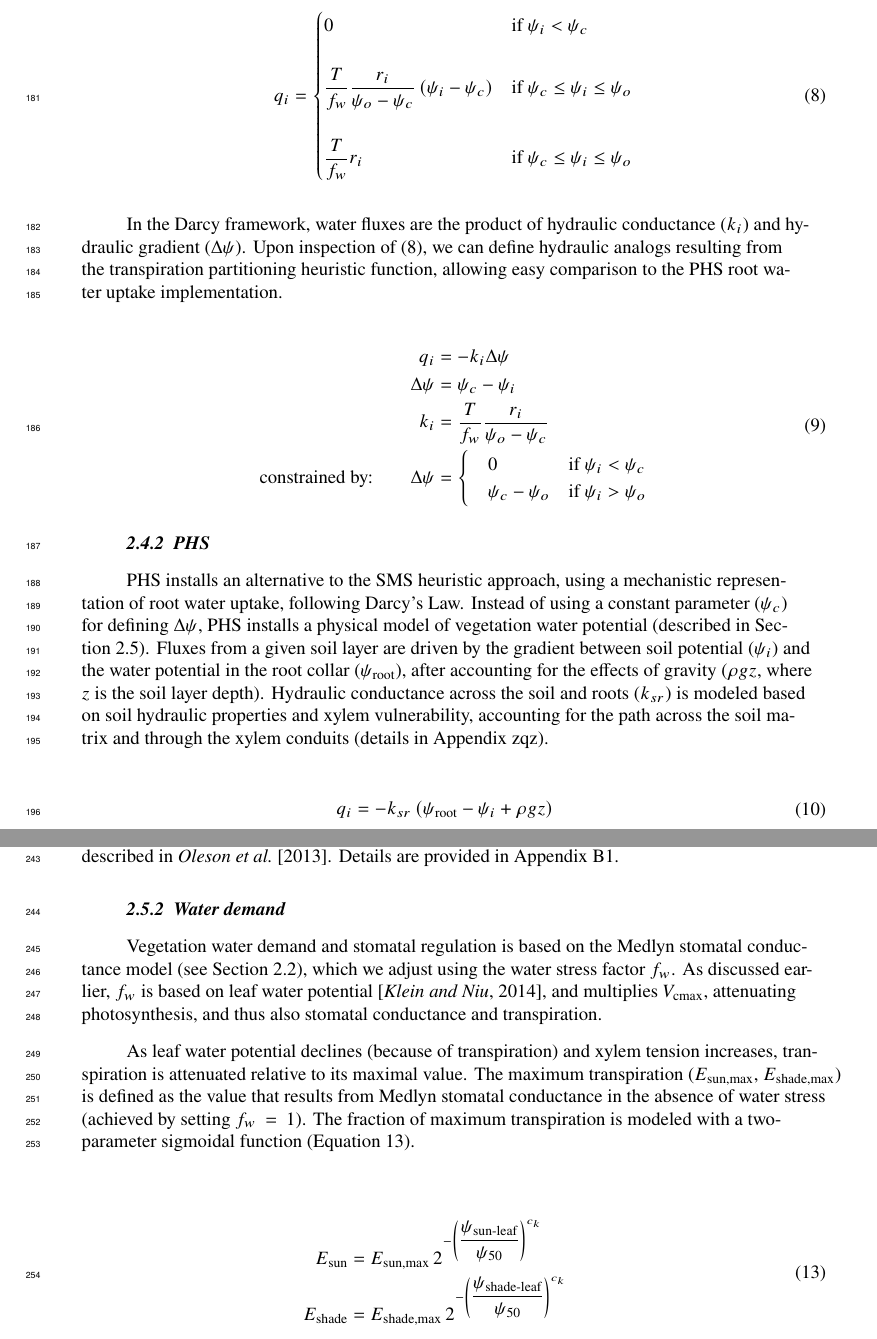
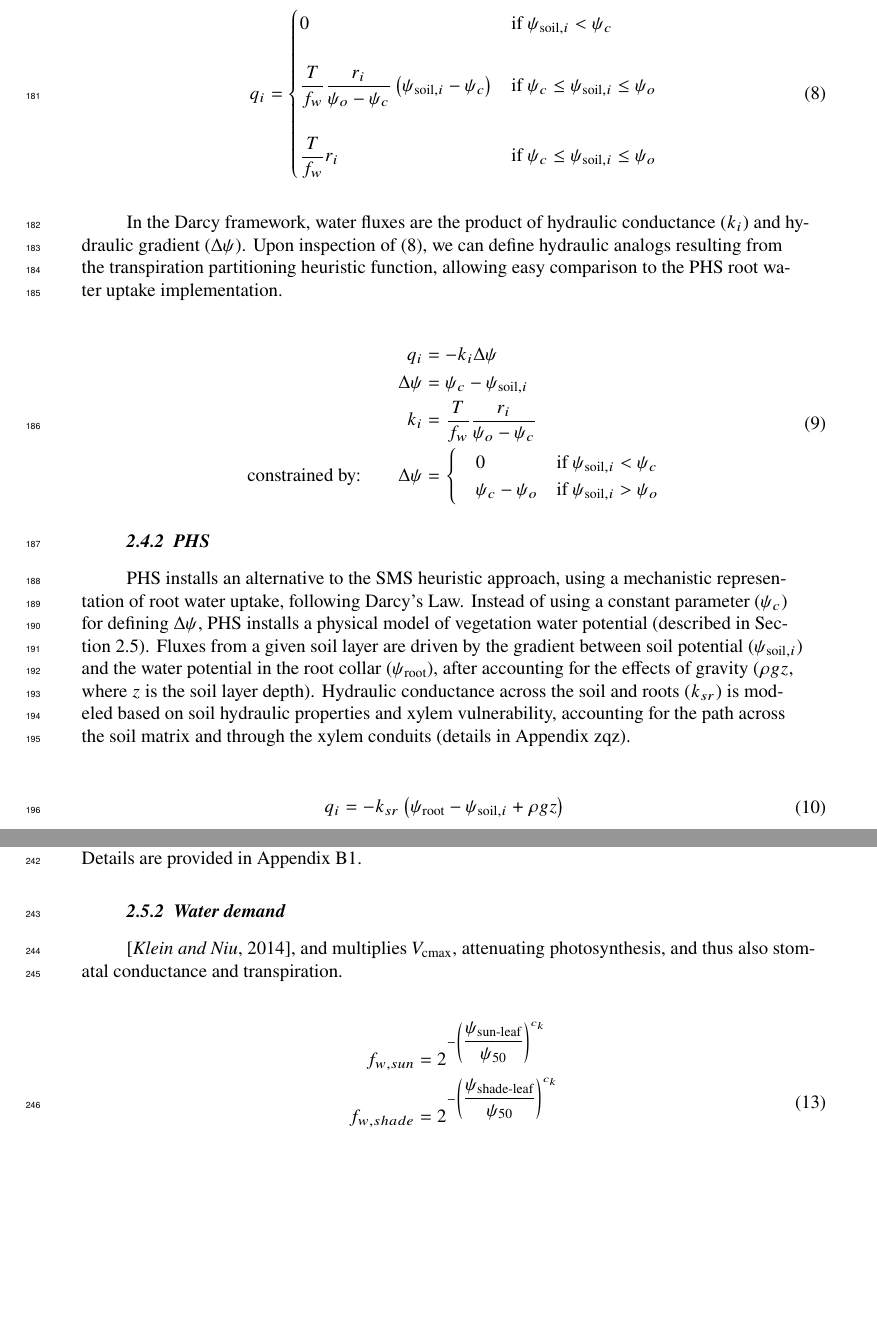
Before and after one commit to djk2120/james, a LaTeX document (ms/james.tex): two parts of pages 6 and 8 of 49, joined at a grey line, cut so that both start at the same text, the shorter picture padded with empty space. Compiled offline with pdfLaTeX.

Commit message:
need to rewrite water demand

```diff
--- a/ms/james.tex
+++ b/ms/james.tex
@@ -216,11 +216,11 @@ SAY IN WHICH SECTION WE WILL FINE EACH PART
     q_i =
     \begin{cases}
     \label{eq:btrwu}
-    0    & \text{if } \psi_i<\psi_{c}  \\
+    0    & \text{if } \psi_{\text{soil},i}<\psi_{c}  \\
     \\[1pt]
-        \dfrac{T}{f_w} \dfrac{r_i}{\psi_{o}-\psi_{c}} \left(\psi_i-\psi_{c} \right)     & \text{if } \psi_{c} \le \psi_i \le \psi_{o} \\
+        \dfrac{T}{f_w} \dfrac{r_i}{\psi_{o}-\psi_{c}} \left(\psi_{\text{soil},i}-\psi_{c} \right)     & \text{if } \psi_{c} \le \psi_{\text{soil},i} \le \psi_{o} \\
     \\[1pt]
-    \dfrac{T}{f_w} r_i    & \text{if } \psi_{c} \le \psi_i \le \psi_{o}
+    \dfrac{T}{f_w} r_i    & \text{if } \psi_{c} \le \psi_{\text{soil},i} \le \psi_{o}
     \end{cases}
     \end{equation}
     \end{linenomath*}
@@ -232,13 +232,13 @@ SAY IN WHICH SECTION WE WILL FINE EACH PART
     \begin{linenomath*}
     \begin{equation} \begin{aligned}
     q_i &= -k_i\Delta\psi \\
-    \Delta\psi &=  \psi_{c}-\psi_i \\
+    \Delta\psi &=  \psi_{c}-\psi_{\text{soil},i} \\
     k_i &= \dfrac{T}{f_w} \dfrac{r_i}{\psi_{o}-\psi_{c}} \\
     \mbox{constrained by:} \qquad
     \Delta\psi &=
     \begin{cases}
-    0                          & \text{if } \psi_i<\psi_{c}  \\
-    \psi_{c}-\psi_{o} & \text{if } \psi_i>\psi_{o}
+    0                          & \text{if } \psi_{\text{soil},i}<\psi_{c}  \\
+    \psi_{c}-\psi_{o} & \text{if } \psi_{\text{soil},i}>\psi_{o}
     \label{kb}
     \end{cases}
     \end{aligned}\end{equation}
@@ -249,7 +249,7 @@ SAY IN WHICH SECTION WE WILL FINE EACH PART
 
     PHS installs an alternative to the SMS heuristic approach, using a mechanistic representation of root water uptake, following Darcy's Law.
     Instead of using a constant parameter ($\psi_c$) for defining $\Delta\psi$, PHS installs a physical model of vegetation water potential (described in Section \ref{sect:vwp}).
-    Fluxes from a given soil layer are driven by the gradient between soil potential ($\psi_i$) and the water potential in the root collar ($\psi_{\text{root}}$),
+    Fluxes from a given soil layer are driven by the gradient between soil potential ($\psi_{\text{soil},i}$) and the water potential in the root collar ($\psi_{\text{root}}$),
     after accounting for the effects of gravity ($\rho g z$, where $z$ is the soil layer depth).
     Hydraulic conductance across the soil and roots ($k_{sr}$) is modeled based on soil hydraulic properties and xylem vulnerability,
     accounting for the path across the soil matrix and through the xylem conduits (details in Appendix zqz).
@@ -257,7 +257,7 @@ SAY IN WHICH SECTION WE WILL FINE EACH PART
     \begin{linenomath*}
     \begin{equation}
         \begin{aligned}
-    q_i &= -k_{sr}  \left(\psi_{\text{root}}-\psi_{i}+\rho g z\right)
+    q_i &= -k_{sr}  \left(\psi_{\text{root}}-\psi_{\text{soil},i}+\rho g z\right)
     \label{phs:sink}
     \end{aligned}
     \end{equation}
@@ -318,4 +318,3 @@ SAY IN WHICH SECTION WE WILL FINE EACH PART
      \end{equation}
      \end{linenomath*}
 
-     PHS models root, stem, and leaf tissue conductances according to equation \ref{eq:vulnerability}. The parameterization of $k_{\text{max}}$ varies by hydraulic segment (see details in Appendix B1). The conductance across the soil matrix to the root surface follows \citet{williams2001} and \citet{bonan2014} and estimates a characteristic distance between the bulk soil and the root surface, to facilitate length-scaling of soil conductivity. Bulk soil resistivity is based on \citet{clapp1978} as described in \citet{oleson2013}. Details are provided in Appendix B1.
@@ -322,20 +324,19 @@ SAY IN WHICH SECTION WE WILL FINE EACH PART
+     Bulk soil resistivity is based on \citet{clapp1978} as described in \citet{oleson2013}.
+     Details are provided in Appendix B1.
 
 %Water demand
     \subsubsection{Water demand}
     \label{sect:demand}
 
-    Vegetation water demand and stomatal regulation is based on the Medlyn stomatal conductance model (see Section \ref{sect:gs}), which we adjust using the water stress factor $f_w$.
-    As discussed earlier, $f_w$ is based on leaf water potential \citep{klein2014}, and multiplies $V_{\text{cmax}}$, attenuating photosynthesis, and thus also stomatal conductance and transpiration.
-
-     As leaf water potential declines (because of transpiration) and xylem tension increases, transpiration is attenuated relative to its maximal value.  The maximum transpiration ($E_{\text{sun,max}}$, $E_{\text{shade,max}}$) is defined as the value that results from Medlyn stomatal conductance in the absence of water stress (achieved by setting $f_w=1$). The fraction of maximum transpiration is modeled with a two-parameter sigmoidal function (Equation \ref{eq:demand}).
-
+\citep{klein2014}, and multiplies $V_{\text{cmax}}$, attenuating photosynthesis, and thus also stomatal conductance and transpiration.
 
      \begin{linenomath*}
-     \begin{eqnarray}
+     \begin{equation}
      \begin{aligned}
-     \label{eq:demand}
-     E_{\text{sun}}     &= E_{\text{sun,max}} \, 2^{-\left(\dfrac{\psi_{\text{sun-leaf}}}{\psi_{50}}\right)^{c_k}} \\
-     E_{\text{shade}} &= E_{\text{shade,max}} \, 2^{-\left(\dfrac{\psi_{\text{shade-leaf}}}{\psi_{50}}\right)^{c_k}}
+     f_{w,sun} &= 2^{-\left(\dfrac{\psi_{\text{sun-leaf}}}{\psi_{50}}\right)^{c_k}} \\
+     f_{w,shade} &= 2^{-\left(\dfrac{\psi_{\text{shade-leaf}}}{\psi_{50}}\right)^{c_k}} \\
+     E_{sun} & = f_wE_{sun,max} \\
+     E_{shade} & = f_wE_{shade,max}
      \end{aligned}
-     \end{eqnarray}
+     \end{equation}
      \end{linenomath*}
```
Also changed, not shown: ms/james.pdf, ms/james.tex (34 more changed lines).
